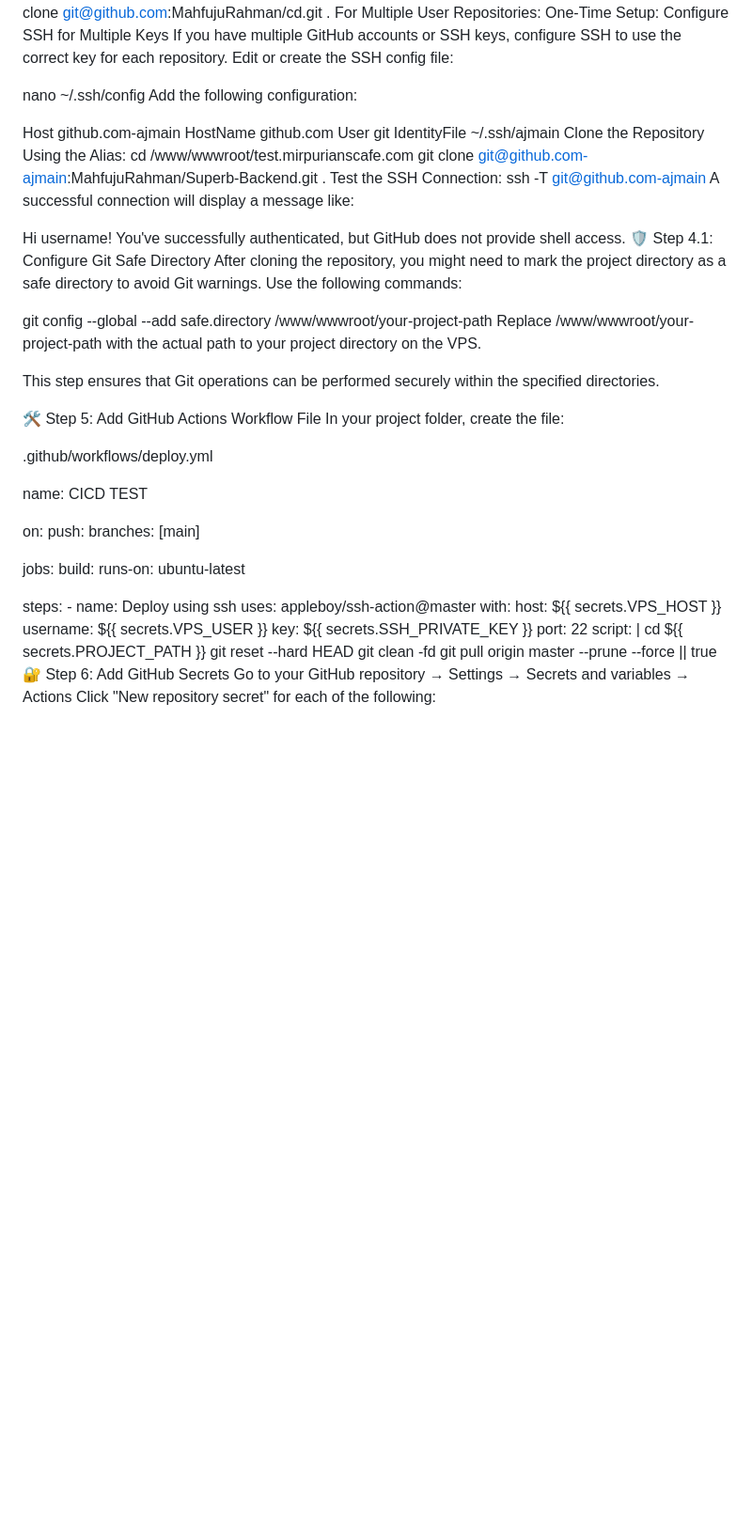
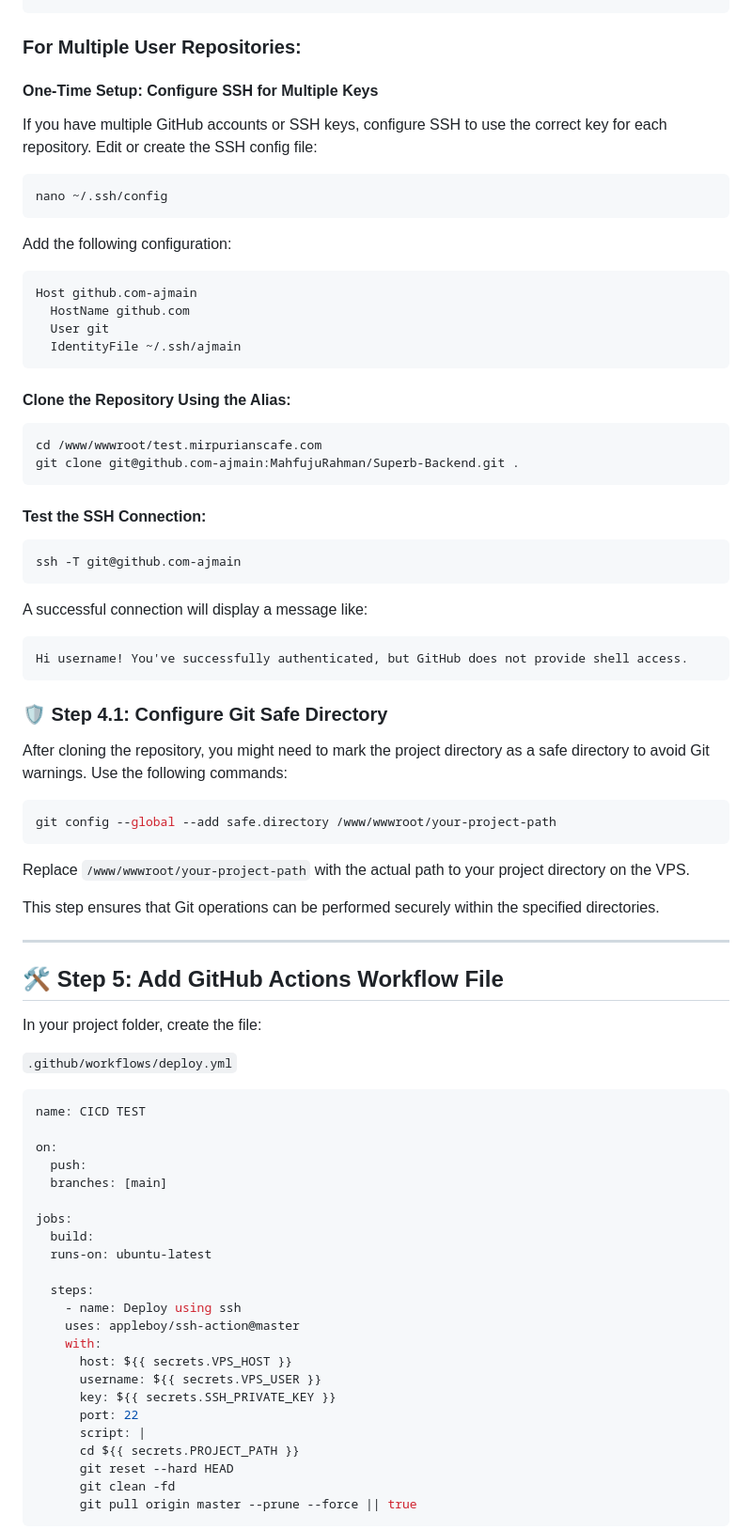
Before and after one commit to invoicemintpro/CI-CD-GITHUB-ACTIONS, a Markdown page: README.md, the part around one of its changes. Shown at 94% size. Rendered like a GitHub page; blank space fills up the shorter version.

````diff
--- a/README.md
+++ b/README.md
@@ -42,37 +76,61 @@ For Single User Repositories:
 cd /www/wwwroot/test.mirpurianscafe.com
 git clone git@github.com:MahfujuRahman/cd.git .
-For Multiple User Repositories:
-One-Time Setup: Configure SSH for Multiple Keys
+```
+
+### For Multiple User Repositories:
+
+#### One-Time Setup: Configure SSH for Multiple Keys
 If you have multiple GitHub accounts or SSH keys, configure SSH to use the correct key for each repository. Edit or create the SSH config file:
 
+```bash
 nano ~/.ssh/config
+```
+
 Add the following configuration:
 
+```ssh
 Host github.com-ajmain
   HostName github.com
   User git
   IdentityFile ~/.ssh/ajmain
-Clone the Repository Using the Alias:
+```
+
+#### Clone the Repository Using the Alias:
+```bash
 cd /www/wwwroot/test.mirpurianscafe.com
 git clone git@github.com-ajmain:MahfujuRahman/Superb-Backend.git .
-Test the SSH Connection:
+```
+
+#### Test the SSH Connection:
+```bash
 ssh -T git@github.com-ajmain
+```
 A successful connection will display a message like:
+```
+Hi username! You've successfully authenticated, but GitHub does not provide shell access.
+```
 
-Hi username! You've successfully authenticated, but GitHub does not provide shell access.
-🛡️ Step 4.1: Configure Git Safe Directory
+### 🛡️ Step 4.1: Configure Git Safe Directory
+
 After cloning the repository, you might need to mark the project directory as a safe directory to avoid Git warnings. Use the following commands:
 
+```bash
 git config --global --add safe.directory /www/wwwroot/your-project-path
-Replace /www/wwwroot/your-project-path with the actual path to your project directory on the VPS.
+```
+
+Replace `/www/wwwroot/your-project-path` with the actual path to your project directory on the VPS.
 
 This step ensures that Git operations can be performed securely within the specified directories.
 
-🛠️ Step 5: Add GitHub Actions Workflow File
+---
+
+## 🛠️ Step 5: Add GitHub Actions Workflow File
+
 In your project folder, create the file:
 
-.github/workflows/deploy.yml
+`.github/workflows/deploy.yml`
 
+```yaml
 name: CICD TEST
 
 on:
@@ -96,7 +154,5 @@ jobs:
       git reset --hard HEAD
       git clean -fd
       git pull origin master --prune --force || true
-🔐 Step 6: Add GitHub Secrets
-Go to your GitHub repository → Settings → Secrets and variables → Actions
-Click "New repository secret" for each of the following:
+```
 
````
Also changed, not shown: other parts of README.md (+81 -36 lines).
